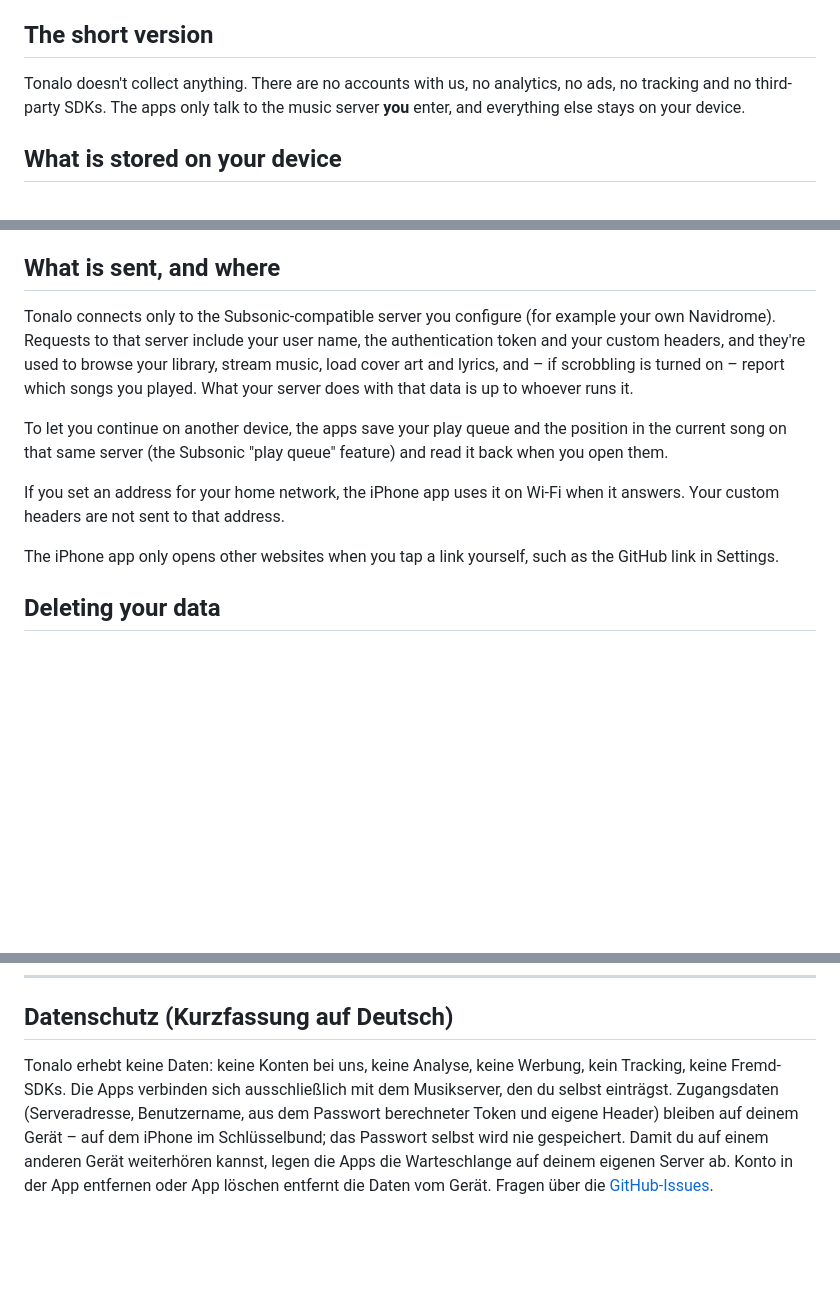
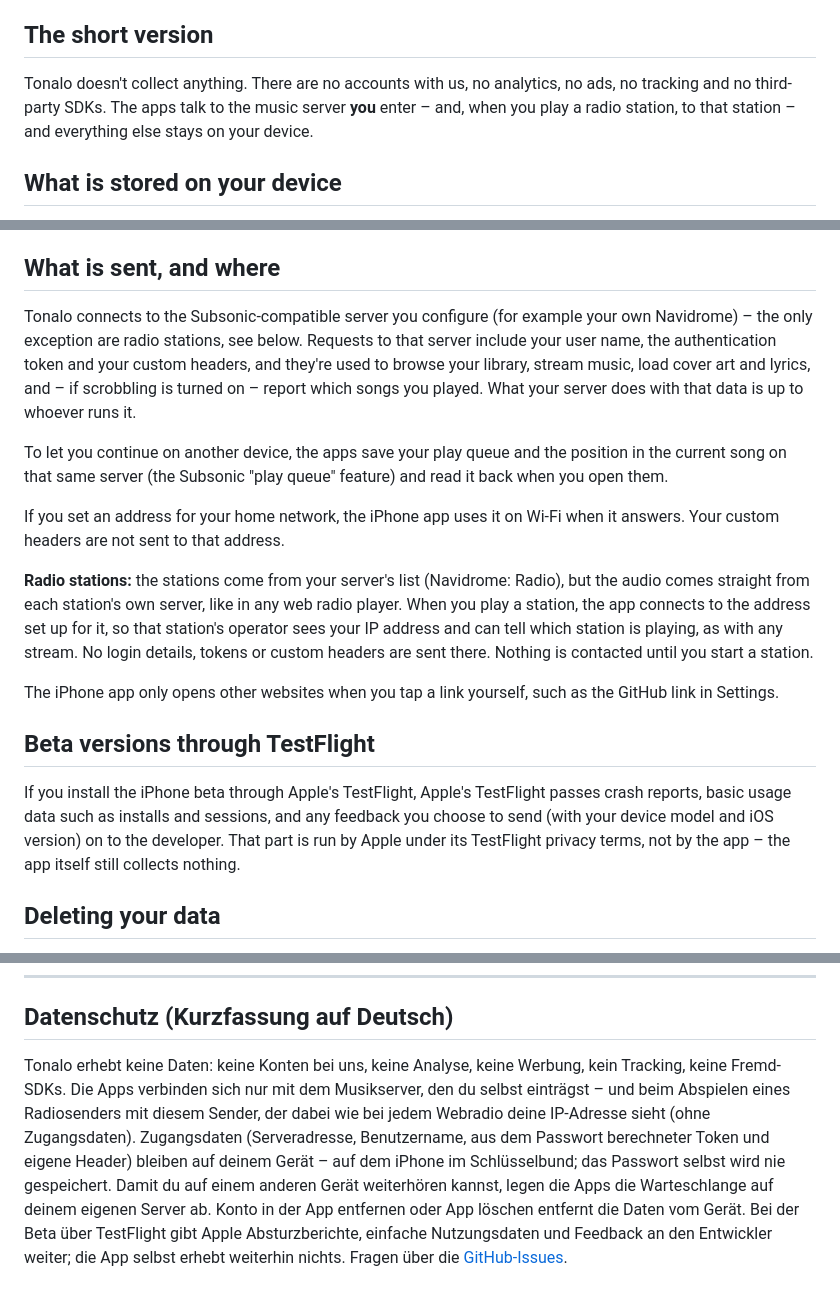
Before and after one commit to Wzkiie/tonalo, a Markdown page: PRIVACY.md, 3 parts joined by grey strips. GitHub-like rendering; blank space fills up the shorter version.

```diff
--- a/PRIVACY.md
+++ b/PRIVACY.md
@@ -6,7 +6,7 @@ This policy covers the Tonalo apps for LG webOS TVs, iPhone and Apple Watch.
 
 ## The short version
 
-Tonalo doesn't collect anything. There are no accounts with us, no analytics, no ads, no tracking and no third-party SDKs. The apps only talk to the music server **you** enter, and everything else stays on your device.
+Tonalo doesn't collect anything. There are no accounts with us, no analytics, no ads, no tracking and no third-party SDKs. The apps talk to the music server **you** enter – and, when you play a radio station, to that station – and everything else stays on your device.
 
 ## What is stored on your device
 
@@ -21,13 +21,19 @@ None of this is sent to us – we have no server that could receive it.
 
 ## What is sent, and where
 
-Tonalo connects only to the Subsonic-compatible server you configure (for example your own Navidrome). Requests to that server include your user name, the authentication token and your custom headers, and they're used to browse your library, stream music, load cover art and lyrics, and – if scrobbling is turned on – report which songs you played. What your server does with that data is up to whoever runs it.
+Tonalo connects to the Subsonic-compatible server you configure (for example your own Navidrome) – the only exception are radio stations, see below. Requests to that server include your user name, the authentication token and your custom headers, and they're used to browse your library, stream music, load cover art and lyrics, and – if scrobbling is turned on – report which songs you played. What your server does with that data is up to whoever runs it.
 
 To let you continue on another device, the apps save your play queue and the position in the current song on that same server (the Subsonic "play queue" feature) and read it back when you open them.
 
 If you set an address for your home network, the iPhone app uses it on Wi-Fi when it answers. Your custom headers are not sent to that address.
 
+**Radio stations:** the stations come from your server's list (Navidrome: Radio), but the audio comes straight from each station's own server, like in any web radio player. When you play a station, the app connects to the address set up for it, so that station's operator sees your IP address and can tell which station is playing, as with any stream. No login details, tokens or custom headers are sent there. Nothing is contacted until you start a station.
+
 The iPhone app only opens other websites when you tap a link yourself, such as the GitHub link in Settings.
+
+## Beta versions through TestFlight
+
+If you install the iPhone beta through Apple's TestFlight, Apple's TestFlight passes crash reports, basic usage data such as installs and sessions, and any feedback you choose to send (with your device model and iOS version) on to the developer. That part is run by Apple under its TestFlight privacy terms, not by the app – the app itself still collects nothing.
 
 ## Deleting your data
 
@@ -45,4 +51,4 @@ If this policy changes, the new version will be published here with a new date.
 
 ## Datenschutz (Kurzfassung auf Deutsch)
 
-Tonalo erhebt keine Daten: keine Konten bei uns, keine Analyse, keine Werbung, kein Tracking, keine Fremd-SDKs. Die Apps verbinden sich ausschließlich mit dem Musikserver, den du selbst einträgst. Zugangsdaten (Serveradresse, Benutzername, aus dem Passwort berechneter Token und eigene Header) bleiben auf deinem Gerät – auf dem iPhone im Schlüsselbund; das Passwort selbst wird nie gespeichert. Damit du auf einem anderen Gerät weiterhören kannst, legen die Apps die Warteschlange auf deinem eigenen Server ab. Konto in der App entfernen oder App löschen entfernt die Daten vom Gerät. Fragen über die [GitHub-Issues](https://github.com/Wzkiie/tonalo/issues).
+Tonalo erhebt keine Daten: keine Konten bei uns, keine Analyse, keine Werbung, kein Tracking, keine Fremd-SDKs. Die Apps verbinden sich nur mit dem Musikserver, den du selbst einträgst – und beim Abspielen eines Radiosenders mit diesem Sender, der dabei wie bei jedem Webradio deine IP-Adresse sieht (ohne Zugangsdaten). Zugangsdaten (Serveradresse, Benutzername, aus dem Passwort berechneter Token und eigene Header) bleiben auf deinem Gerät – auf dem iPhone im Schlüsselbund; das Passwort selbst wird nie gespeichert. Damit du auf einem anderen Gerät weiterhören kannst, legen die Apps die Warteschlange auf deinem eigenen Server ab. Konto in der App entfernen oder App löschen entfernt die Daten vom Gerät. Bei der Beta über TestFlight gibt Apple Absturzberichte, einfache Nutzungsdaten und Feedback an den Entwickler weiter; die App selbst erhebt weiterhin nichts. Fragen über die [GitHub-Issues](https://github.com/Wzkiie/tonalo/issues).
```
Also changed, not shown: other parts of PRIVACY.md (+1 -1 lines), README.md (+6 -2 lines).
